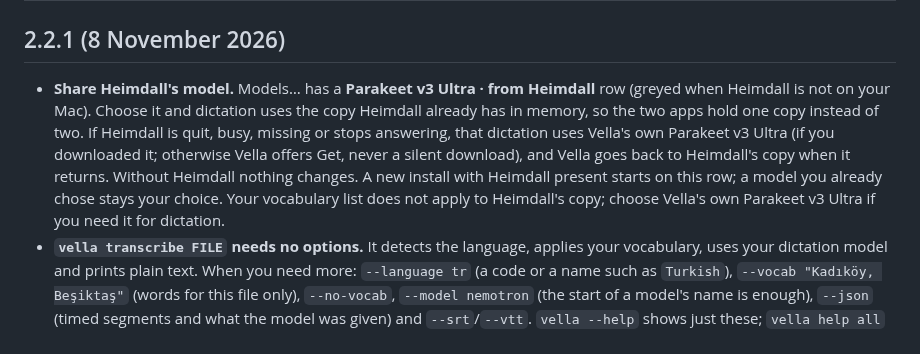
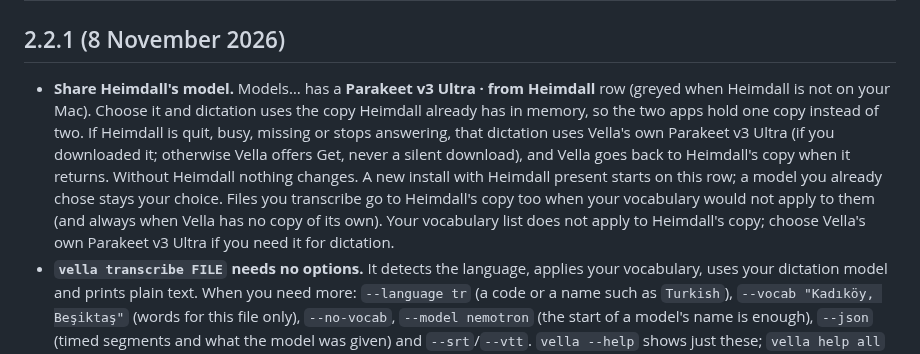
Before and after one commit to TobyNoSkillSon/Vella, a Markdown page: CHANGELOG.md, the part around the change. Drawn GitHub-style.

Commit message:
CHANGELOG: files share Heimdall's copy
Co-Authored-By: Claude Opus 5.5 <noreply@anthropic.com>

```diff
--- a/CHANGELOG.md
+++ b/CHANGELOG.md
@@ -2,7 +2,7 @@
 
 ## 2.2.1 (8 November 2026)
 
-- **Share Heimdall's model.** Models… has a **Parakeet v3 Ultra · from Heimdall** row (greyed when Heimdall is not on your Mac). Choose it and dictation uses the copy Heimdall already has in memory, so the two apps hold one copy instead of two. If Heimdall is quit, busy, missing or stops answering, that dictation uses Vella's own Parakeet v3 Ultra (if you downloaded it; otherwise Vella offers Get, never a silent download), and Vella goes back to Heimdall's copy when it returns. Without Heimdall nothing changes. A new install with Heimdall present starts on this row; a model you already chose stays your choice. Your vocabulary list does not apply to Heimdall's copy; choose Vella's own Parakeet v3 Ultra if you need it for dictation.
+- **Share Heimdall's model.** Models… has a **Parakeet v3 Ultra · from Heimdall** row (greyed when Heimdall is not on your Mac). Choose it and dictation uses the copy Heimdall already has in memory, so the two apps hold one copy instead of two. If Heimdall is quit, busy, missing or stops answering, that dictation uses Vella's own Parakeet v3 Ultra (if you downloaded it; otherwise Vella offers Get, never a silent download), and Vella goes back to Heimdall's copy when it returns. Without Heimdall nothing changes. A new install with Heimdall present starts on this row; a model you already chose stays your choice. Files you transcribe go to Heimdall's copy too when your vocabulary would not apply to them (and always when Vella has no copy of its own). Your vocabulary list does not apply to Heimdall's copy; choose Vella's own Parakeet v3 Ultra if you need it for dictation.
 - **`vella transcribe FILE` needs no options.** It detects the language, applies your vocabulary, uses your dictation model and prints plain text. When you need more: `--language tr` (a code or a name such as `Turkish`), `--vocab "Kadıköy, Beşiktaş"` (words for this file only), `--no-vocab`, `--model nemotron` (the start of a model's name is enough), `--json` (timed segments and what the model was given) and `--srt`/`--vtt`. `vella --help` shows just these; `vella help all` lists everything. Older spellings keep working.
 - **The language you ask for reaches the model.** Nemotron 3.5 Transcribe, Whisper and Qwen3-ASR are told the language. Parakeet detects it itself: a language it knows is left to it, and one it does not know goes to a downloaded model that knows it (with no `--model`), or is refused with a clear message instead of being ignored.
 - **The API needs only the audio.** `language` takes names and `auto`, `vocabulary` takes words to add (or `false`), `model` takes the start of a name, and `prompt` gives Nemotron 3.5 Transcribe context words (other models refuse it rather than drop it). Your `vocabulary.json` and dictation are never changed by a request.
```
